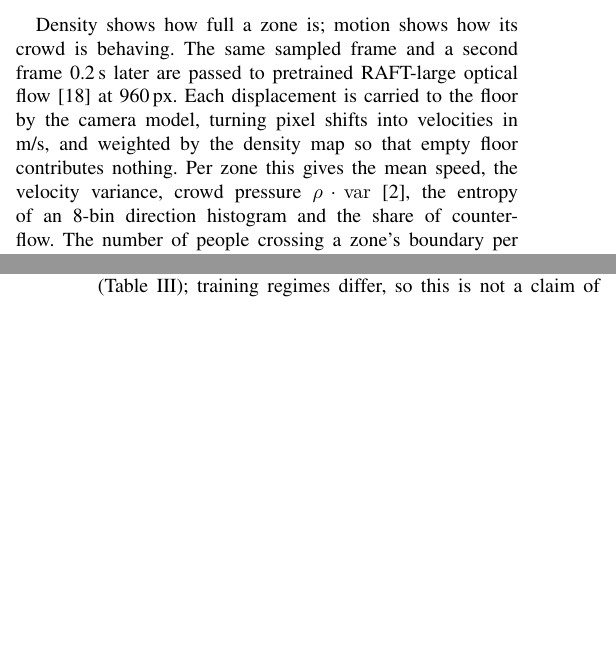
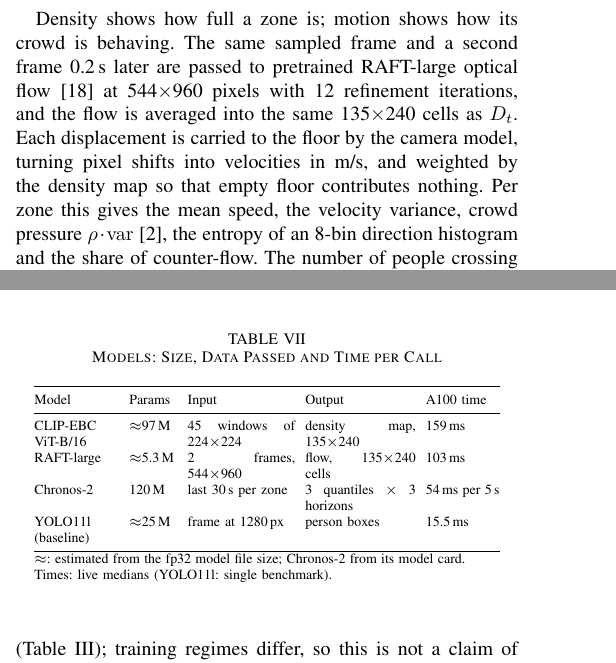
Before and after one commit to shubhendra1101/crowdPrediction, a LaTeX paper (docs/paper/main.tex): two parts of the columns of pages 3 and 6 of 7, joined at a grey line, cut so that both start at the same text, the shorter picture padded with empty space. Compiled offline with pdfLaTeX.

Commit message:
Paper: model size/IO/time table (Runtime), total compute sentence (Hardware), tensor sizes in Counting and Motion
Co-Authored-By: Claude Opus 5.5 <noreply@anthropic.com>

```diff
--- a/docs/paper/main.tex
+++ b/docs/paper/main.tex
@@ -136,7 +136,7 @@ The density map from the counting step and the zone regions and areas from the z
 For H705 this produces ten densities every second, one for each seating block and the aisle.
 
 \subsection{Crowd Motion Feature Extraction}
-Density shows how full a zone is; motion shows how its crowd is behaving. The same sampled frame and a second frame 0.2\,s later are passed to pretrained RAFT-large optical flow~\cite{teed2020raft} at 960\,px. Each displacement is carried to the floor by the camera model, turning pixel shifts into velocities in m/s, and weighted by the density map so that empty floor contributes nothing. Per zone this gives the mean speed, the velocity variance, crowd pressure $\rho\cdot\mathrm{var}$~\cite{helbing2007}, the entropy of an 8-bin direction histogram and the share of counter-flow. The number of people crossing a zone's boundary per second (inflow and outflow) needs individual trajectories, so it is available only where trajectories exist.
+Density shows how full a zone is; motion shows how its crowd is behaving. The same sampled frame and a second frame 0.2\,s later are passed to pretrained RAFT-large optical flow~\cite{teed2020raft} at 544$\times$960 pixels with 12 refinement iterations, and the flow is averaged into the same 135$\times$240 cells as $D_t$. Each displacement is carried to the floor by the camera model, turning pixel shifts into velocities in m/s, and weighted by the density map so that empty floor contributes nothing. Per zone this gives the mean speed, the velocity variance, crowd pressure $\rho\cdot\mathrm{var}$~\cite{helbing2007}, the entropy of an 8-bin direction histogram and the share of counter-flow. The number of people crossing a zone's boundary per second (inflow and outflow) needs individual trajectories, so it is available only where trajectories exist.
 For the classroom recordings all motion values come from RAFT and inflow and outflow remain empty; for J\"ulich and simulated runs, speeds and boundary crossings come directly from each person's trajectory.
 
 \subsection{Zone Feature Table Construction}
@@ -326,7 +326,26 @@ Chronos-2 joint & 30\,\% (7.5\,s; 1.5) & 1/9 (18\,s; 0.5) & 26.5\,\% (25\,s; 2.7
 
 \subsection{Runtime Performance}
 \label{sec:runtime}
-On one shared A100 with cam02 played at real speed, the live pipeline has a median latency of 0.49\,s (p95 1.6\,s) from frame to alert state, with 94\,\% of 1-s cycles on time and 2.0\,GB of GPU memory; median stage times are 159\,ms (CLIP-EBC), 103\,ms (RAFT) and 54\,ms (Chronos-2, every 5\,s). Unpaced, 908\,s of video took 196\,s (4.6$\times$ real time). A laptop CPU needs about 19\,s per second of video.
+On one shared A100 with cam02 played at real speed, the live pipeline has a median latency of 0.49\,s (p95 1.6\,s) from frame to alert state, with 94\,\% of 1-s cycles on time and 2.0\,GB of GPU memory; median stage times are 159\,ms (CLIP-EBC), 103\,ms (RAFT) and 54\,ms (Chronos-2, every 5\,s). Unpaced, 908\,s of video took 196\,s (4.6$\times$ real time). A laptop CPU needs about 19\,s per second of video. Table~\ref{tab:models} lists the size, input, output and time of each model.
+
+\begin{table}[!t]
+\caption{Models: Size, Data Passed and Time per Call}
+\label{tab:models}
+\centering
+\scriptsize
+\setlength{\tabcolsep}{2.5pt}
+\begin{tabular}{@{}p{1.5cm}p{0.85cm}p{1.9cm}p{1.95cm}p{1.3cm}@{}}
+\toprule
+Model & Params & Input & Output & A100 time \\
+\midrule
+CLIP-EBC ViT-B/16 & $\approx$97\,M & 45 windows of 224$\times$224 & density map, 135$\times$240 & 159\,ms \\
+RAFT-large & $\approx$5.3\,M & 2 frames, 544$\times$960 & flow, 135$\times$240 cells & 103\,ms \\
+Chronos-2 & 120\,M & last 30\,s per zone & 3 quantiles $\times$ 3 horizons & 54\,ms per 5\,s \\
+YOLO11l (baseline) & $\approx$25\,M & frame at 1280\,px & person boxes & 15.5\,ms \\
+\bottomrule
+\multicolumn{5}{@{}p{7.6cm}@{}}{$\approx$: estimated from the fp32 model file size; Chronos-2 from its model card. Times: live medians (YOLO11l: single benchmark).}
+\end{tabular}
+\end{table}
 
 \subsection{Comparison with Existing Systems}
 On ShanghaiTech A, zero-shot CLIP-EBC is close to CSRNet and better than MCNN, both trained on that dataset (Table~\ref{tab:counting}); training regimes differ, so this is not a claim of superiority. System-level studies~\cite{cao2013video,niu2020overcrowdedness} use different data and metrics and cannot be compared numerically.
```
Also changed, not shown: docs/paper/main.tex (4 more changed lines).
